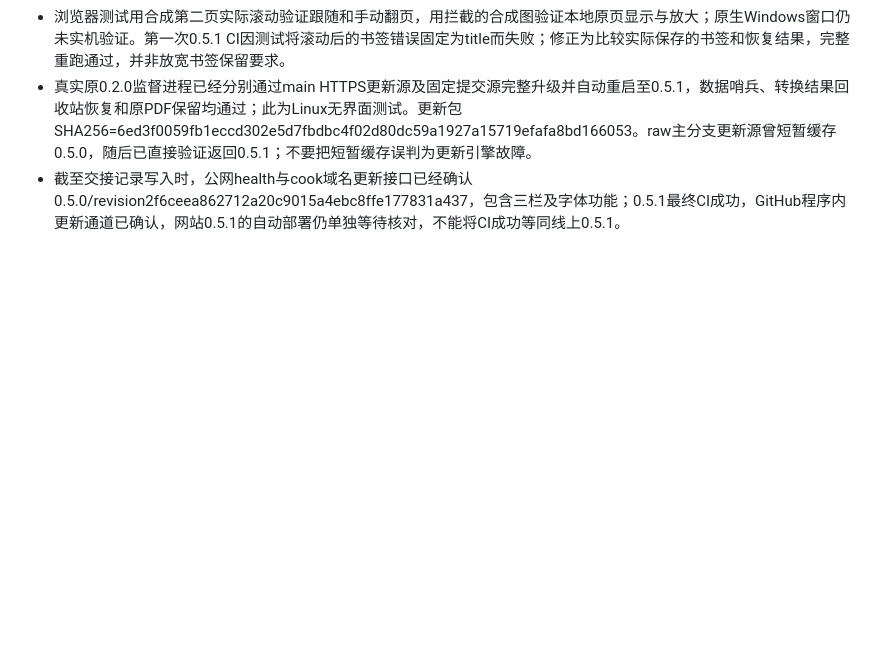
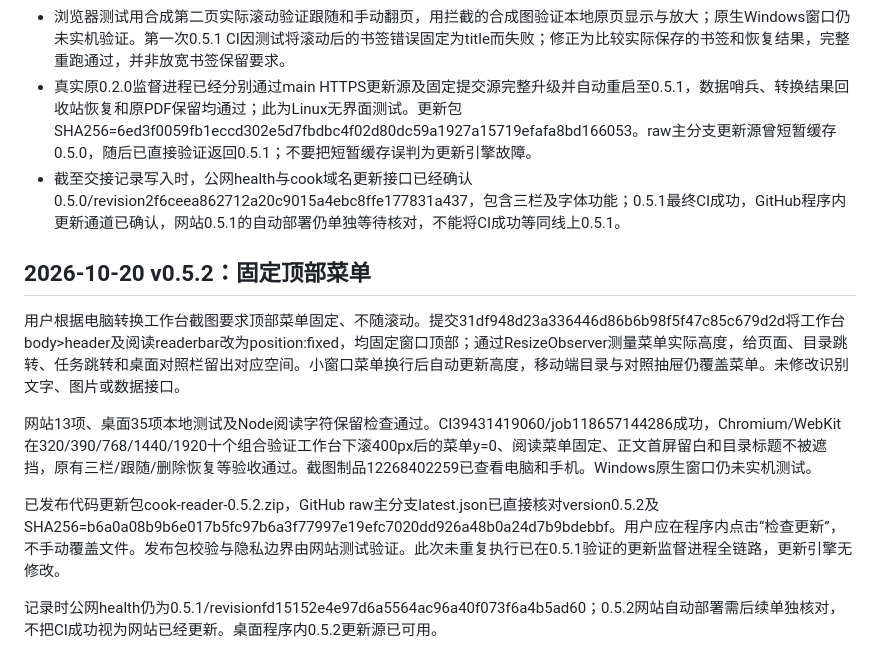
Before and after one commit to zc202302-lab/chen-cook, a Markdown page: docs/AI_HANDOFF.md, the part around the change. Drawn GitHub-style; blank space fills up the shorter version.

Commit message:
Record fixed-menu release and browser acceptance

```diff
--- a/docs/AI_HANDOFF.md
+++ b/docs/AI_HANDOFF.md
@@ -70,3 +70,13 @@ CI39253326136/job118062273291成功：10项阅读服务测试含发布包SHA256
 - 浏览器测试用合成第二页实际滚动验证跟随和手动翻页，用拦截的合成图验证本地原页显示与放大；原生Windows窗口仍未实机验证。第一次0.5.1 CI因测试将滚动后的书签错误固定为title而失败；修正为比较实际保存的书签和恢复结果，完整重跑通过，并非放宽书签保留要求。
 - 真实原0.2.0监督进程已经分别通过main HTTPS更新源及固定提交源完整升级并自动重启至0.5.1，数据哨兵、转换结果回收站恢复和原PDF保留均通过；此为Linux无界面测试。更新包SHA256=6ed3f0059fb1eccd302e5d7fbdbc4f02d80dc59a1927a15719efafa8bd166053。raw主分支更新源曾短暂缓存0.5.0，随后已直接验证返回0.5.1；不要把短暂缓存误判为更新引擎故障。
 - 截至交接记录写入时，公网health与cook域名更新接口已经确认0.5.0/revision2f6ceea862712a20c9015a4ebc8ffe177831a437，包含三栏及字体功能；0.5.1最终CI成功，GitHub程序内更新通道已确认，网站0.5.1的自动部署仍单独等待核对，不能将CI成功等同线上0.5.1。
+
+## 2026-10-20 v0.5.2：固定顶部菜单
+
+用户根据电脑转换工作台截图要求顶部菜单固定、不随滚动。提交31df948d23a336446d86b6b98f5f47c85c679d2d将工作台body>header及阅读readerbar改为position:fixed，均固定窗口顶部；通过ResizeObserver测量菜单实际高度，给页面、目录跳转、任务跳转和桌面对照栏留出对应空间。小窗口菜单换行后自动更新高度，移动端目录与对照抽屉仍覆盖菜单。未修改识别文字、图片或数据接口。
+
+网站13项、桌面35项本地测试及Node阅读字符保留检查通过。CI39431419060/job118657144286成功，Chromium/WebKit在320/390/768/1440/1920十个组合验证工作台下滚400px后的菜单y=0、阅读菜单固定、正文首屏留白和目录标题不被遮挡，原有三栏/跟随/删除恢复等验收通过。截图制品12268402259已查看电脑和手机。Windows原生窗口仍未实机测试。
+
+已发布代码更新包cook-reader-0.5.2.zip，GitHub raw主分支latest.json已直接核对version0.5.2及SHA256=b6a0a08b9b6e017b5fc97b6a3f77997e19efc7020dd926a48b0a24d7b9bdebbf。用户应在程序内点击“检查更新”，不手动覆盖文件。发布包校验与隐私边界由网站测试验证。此次未重复执行已在0.5.1验证的更新监督进程全链路，更新引擎无修改。
+
+记录时公网health仍为0.5.1/revisionfd15152e4e97d6a5564ac96a40f073f6a4b5ad60；0.5.2网站自动部署需后续单独核对，不把CI成功视为网站已经更新。桌面程序内0.5.2更新源已可用。
```
